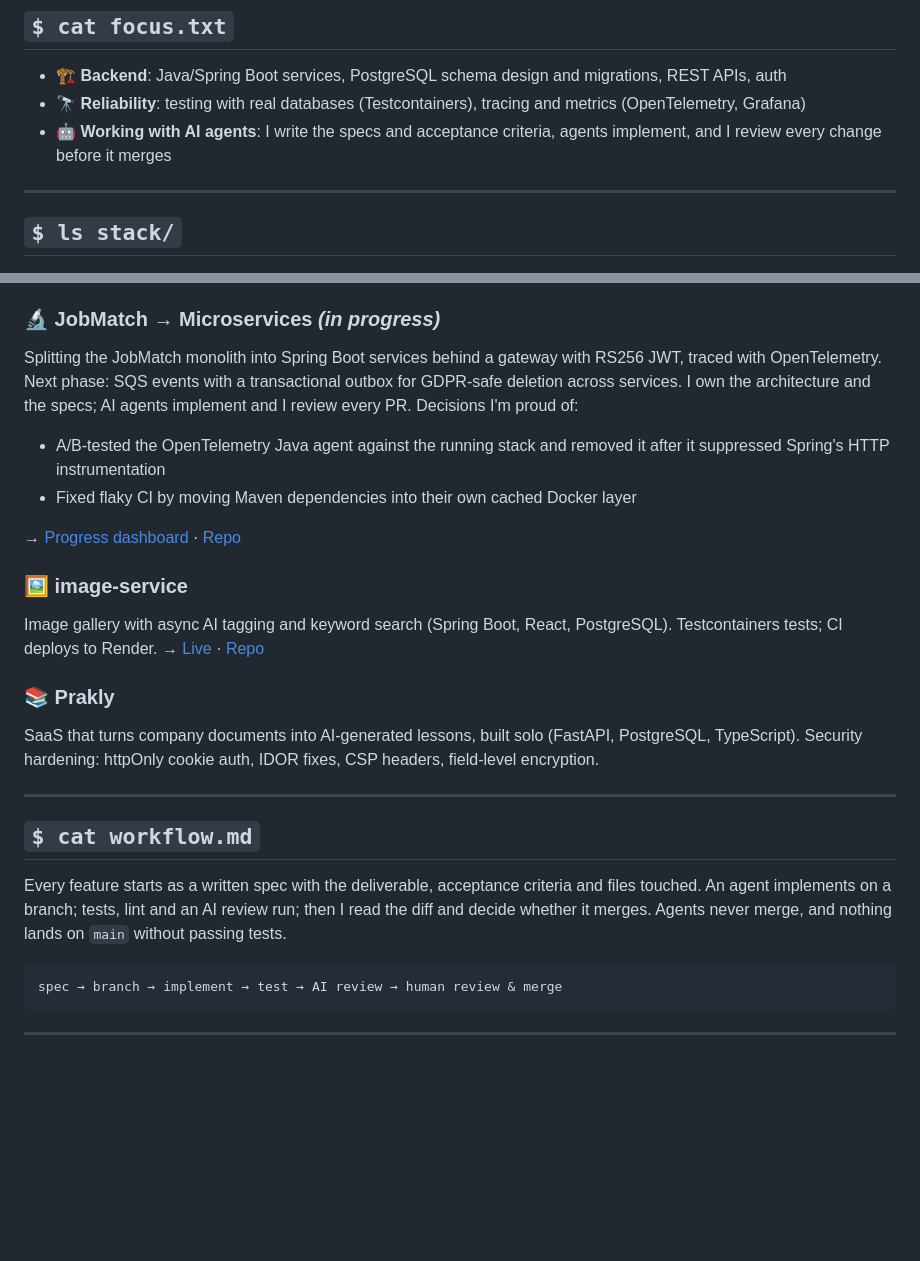
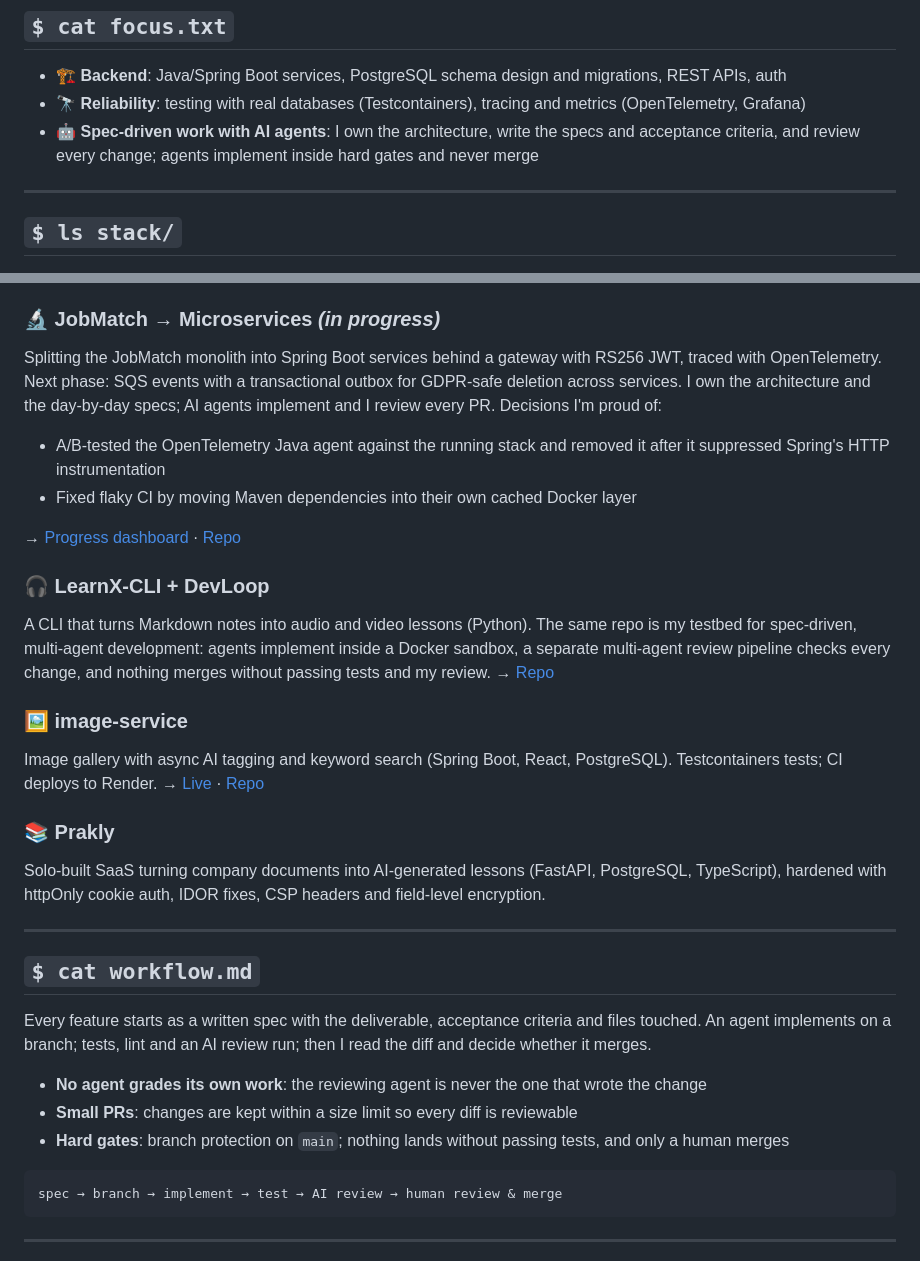
Before and after one commit to Yusuprozimemet/Yusuprozimemet, a Markdown page: README.md, 2 parts joined by grey strips. Drawn GitHub-style; blank space fills up the shorter version.

Commit message:
Refine README for AI agent specs and project summaries
Updated descriptions for AI agent collaboration and project details.

````diff
--- a/README.md
+++ b/README.md
@@ -9,7 +9,7 @@ Backend engineer (Java / Spring Boot) based in the Netherlands, previously a mol
 
 - 🏗️ **Backend**: Java/Spring Boot services, PostgreSQL schema design and migrations, REST APIs, auth
 - 🔭 **Reliability**: testing with real databases (Testcontainers), tracing and metrics (OpenTelemetry, Grafana)
-- 🤖 **Working with AI agents**: I write the specs and acceptance criteria, agents implement, and I review every change before it merges
+- 🤖 **Spec-driven work with AI agents**: I own the architecture, write the specs and acceptance criteria, and review every change; agents implement inside hard gates and never merge
 
 ---
 
@@ -41,24 +41,34 @@ Job-matching web app built by six developers plus a data team (Spring Boot, Post
 → [Repo](https://github.com/HackYourFutureProjects/c55-final-project-group-C)
 
 ### 🔬 JobMatch → Microservices *(in progress)*
-Splitting the JobMatch monolith into Spring Boot services behind a gateway with RS256 JWT, traced with OpenTelemetry. Next phase: SQS events with a transactional outbox for GDPR-safe deletion across services. I own the architecture and the specs; AI agents implement and I review every PR. Decisions I'm proud of:
+Splitting the JobMatch monolith into Spring Boot services behind a gateway with RS256 JWT, traced with OpenTelemetry. Next phase: SQS events with a transactional outbox for GDPR-safe deletion across services. I own the architecture and the day-by-day specs; AI agents implement and I review every PR. Decisions I'm proud of:
 - A/B-tested the OpenTelemetry Java agent against the running stack and removed it after it suppressed Spring's HTTP instrumentation
 - Fixed flaky CI by moving Maven dependencies into their own cached Docker layer
 
 → [Progress dashboard](https://yusuprozimemet.github.io/jobmatch-microservices/) · [Repo](https://github.com/yusuprozimemet/jobmatch-microservices)
+
+### 🎧 LearnX-CLI + DevLoop
+<!-- VERIFY before publishing: sandbox, review pipeline, and any numbers you add -->
+A CLI that turns Markdown notes into audio and video lessons (Python). The same repo is my testbed for spec-driven, multi-agent development: agents implement inside a Docker sandbox, a separate multi-agent review pipeline checks every change, and nothing merges without passing tests and my review.
+→ [Repo](https://github.com/Yusuprozimemet/LearnX-CLI)
 
 ### 🖼️ image-service
 Image gallery with async AI tagging and keyword search (Spring Boot, React, PostgreSQL). Testcontainers tests; CI deploys to Render.
 → [Live](https://image-service-latest.onrender.com) · [Repo](https://github.com/Yusuprozimemet/image-service)
 
 ### 📚 Prakly
-SaaS that turns company documents into AI-generated lessons, built solo (FastAPI, PostgreSQL, TypeScript). Security hardening: httpOnly cookie auth, IDOR fixes, CSP headers, field-level encryption.
+Solo-built SaaS turning company documents into AI-generated lessons (FastAPI, PostgreSQL, TypeScript), hardened with httpOnly cookie auth, IDOR fixes, CSP headers and field-level encryption.
 
 ---
 
 ## `$ cat workflow.md`
 
-Every feature starts as a written spec with the deliverable, acceptance criteria and files touched. An agent implements on a branch; tests, lint and an AI review run; then I read the diff and decide whether it merges. Agents never merge, and nothing lands on `main` without passing tests.
+Every feature starts as a written spec with the deliverable, acceptance criteria and files touched. An agent implements on a branch; tests, lint and an AI review run; then I read the diff and decide whether it merges.
+
+<!-- VERIFY: keep only the rules your repos actually enforce -->
+- **No agent grades its own work**: the reviewing agent is never the one that wrote the change
+- **Small PRs**: changes are kept within a size limit so every diff is reviewable
+- **Hard gates**: branch protection on `main`; nothing lands without passing tests, and only a human merges
 
 ```
 spec → branch → implement → test → AI review → human review & merge
````
